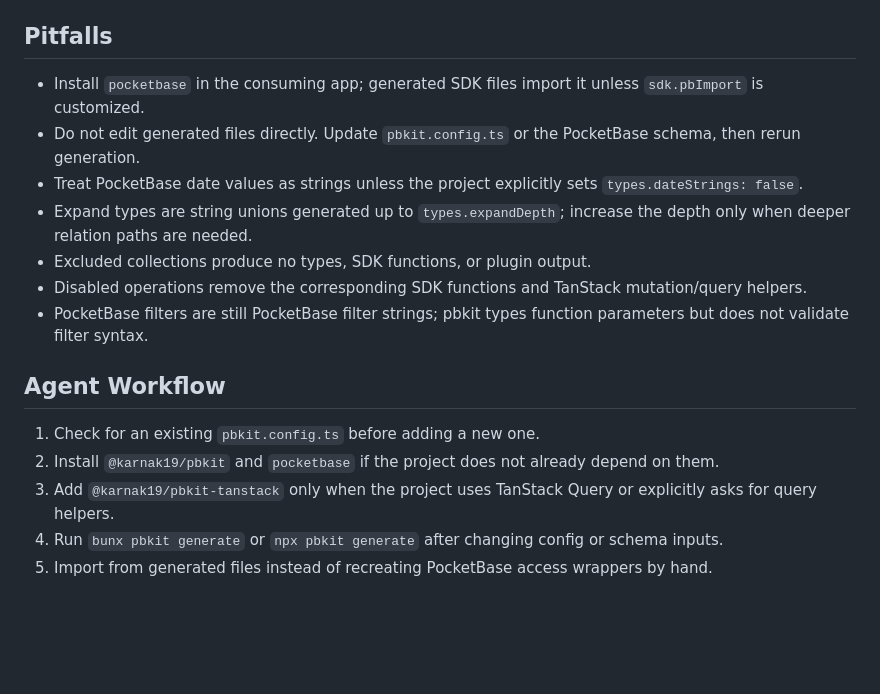
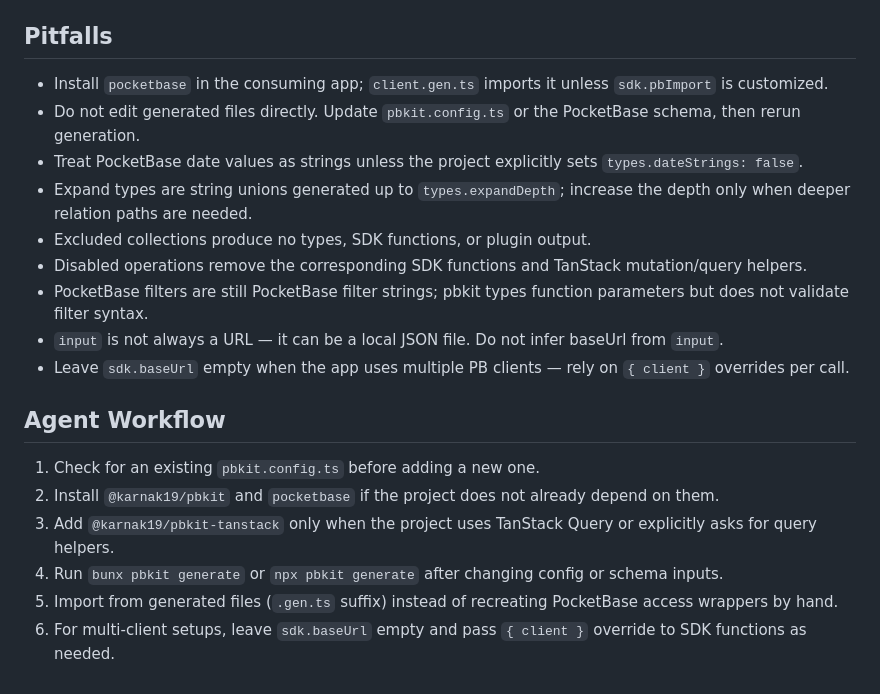
Before and after one commit to Karnak19/pbkit, a Markdown page: skills/pbkit/SKILL.md, the part around one of its changes. GitHub-like rendering; blank space fills up the shorter version.

```diff
--- a/skills/pbkit/SKILL.md
+++ b/skills/pbkit/SKILL.md
@@ -199,13 +230,15 @@ Prefer the generated query key helpers for precise cache invalidation when avail
 
 ## Pitfalls
 
-- Install `pocketbase` in the consuming app; generated SDK files import it unless `sdk.pbImport` is customized.
+- Install `pocketbase` in the consuming app; `client.gen.ts` imports it unless `sdk.pbImport` is customized.
 - Do not edit generated files directly. Update `pbkit.config.ts` or the PocketBase schema, then rerun generation.
 - Treat PocketBase date values as strings unless the project explicitly sets `types.dateStrings: false`.
 - Expand types are string unions generated up to `types.expandDepth`; increase the depth only when deeper relation paths are needed.
 - Excluded collections produce no types, SDK functions, or plugin output.
 - Disabled operations remove the corresponding SDK functions and TanStack mutation/query helpers.
 - PocketBase filters are still PocketBase filter strings; pbkit types function parameters but does not validate filter syntax.
+- `input` is not always a URL — it can be a local JSON file. Do not infer baseUrl from `input`.
+- Leave `sdk.baseUrl` empty when the app uses multiple PB clients — rely on `{ client }` overrides per call.
 
 ## Agent Workflow
 
@@ -213,4 +246,5 @@ Prefer the generated query key helpers for precise cache invalidation when avail
 2. Install `@karnak19/pbkit` and `pocketbase` if the project does not already depend on them.
 3. Add `@karnak19/pbkit-tanstack` only when the project uses TanStack Query or explicitly asks for query helpers.
 4. Run `bunx pbkit generate` or `npx pbkit generate` after changing config or schema inputs.
-5. Import from generated files instead of recreating PocketBase access wrappers by hand.
+5. Import from generated files (`.gen.ts` suffix) instead of recreating PocketBase access wrappers by hand.
+6. For multi-client setups, leave `sdk.baseUrl` empty and pass `{ client }` override to SDK functions as needed.
```
Also changed, not shown: other parts of skills/pbkit/SKILL.md (+55 -24 lines).
